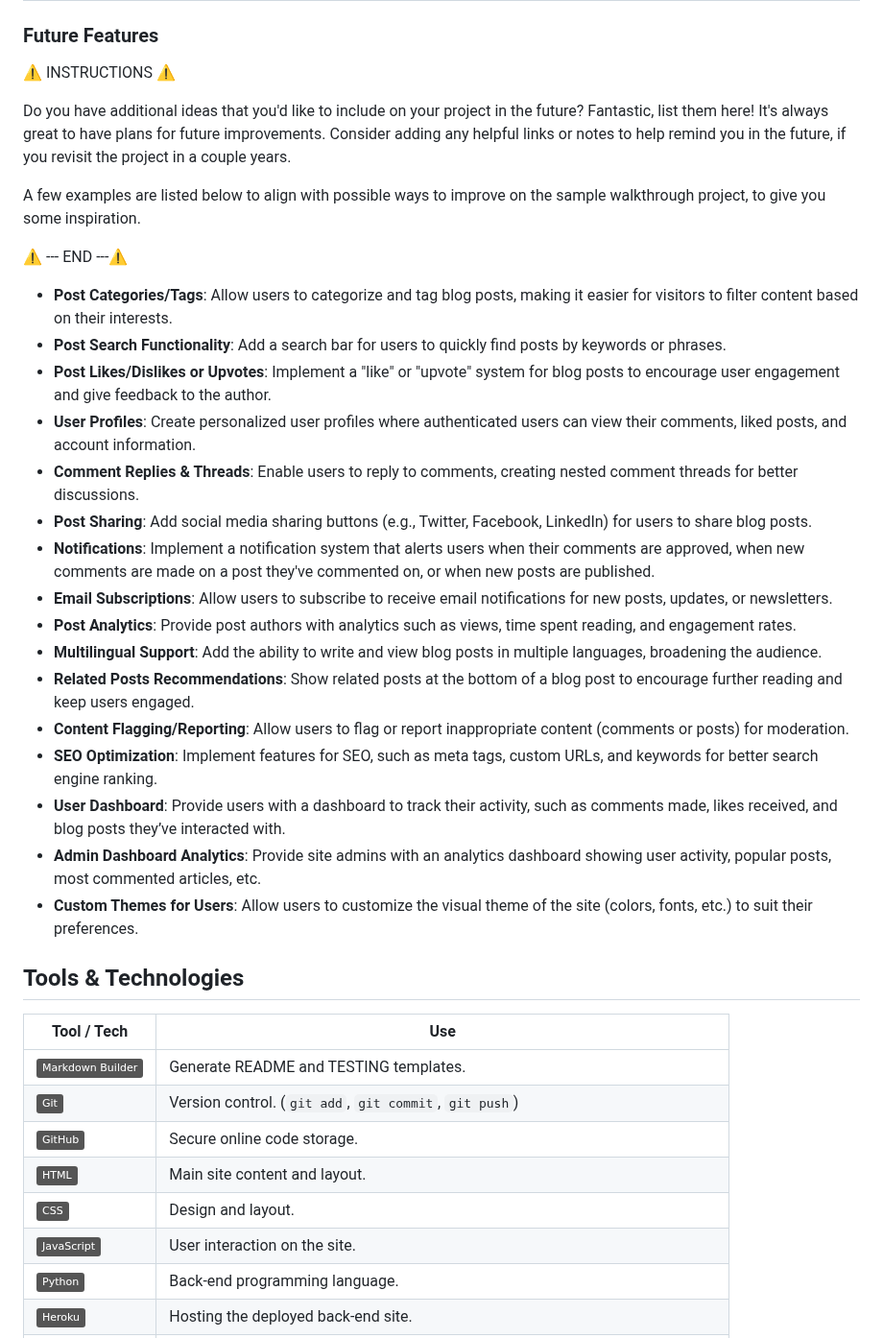
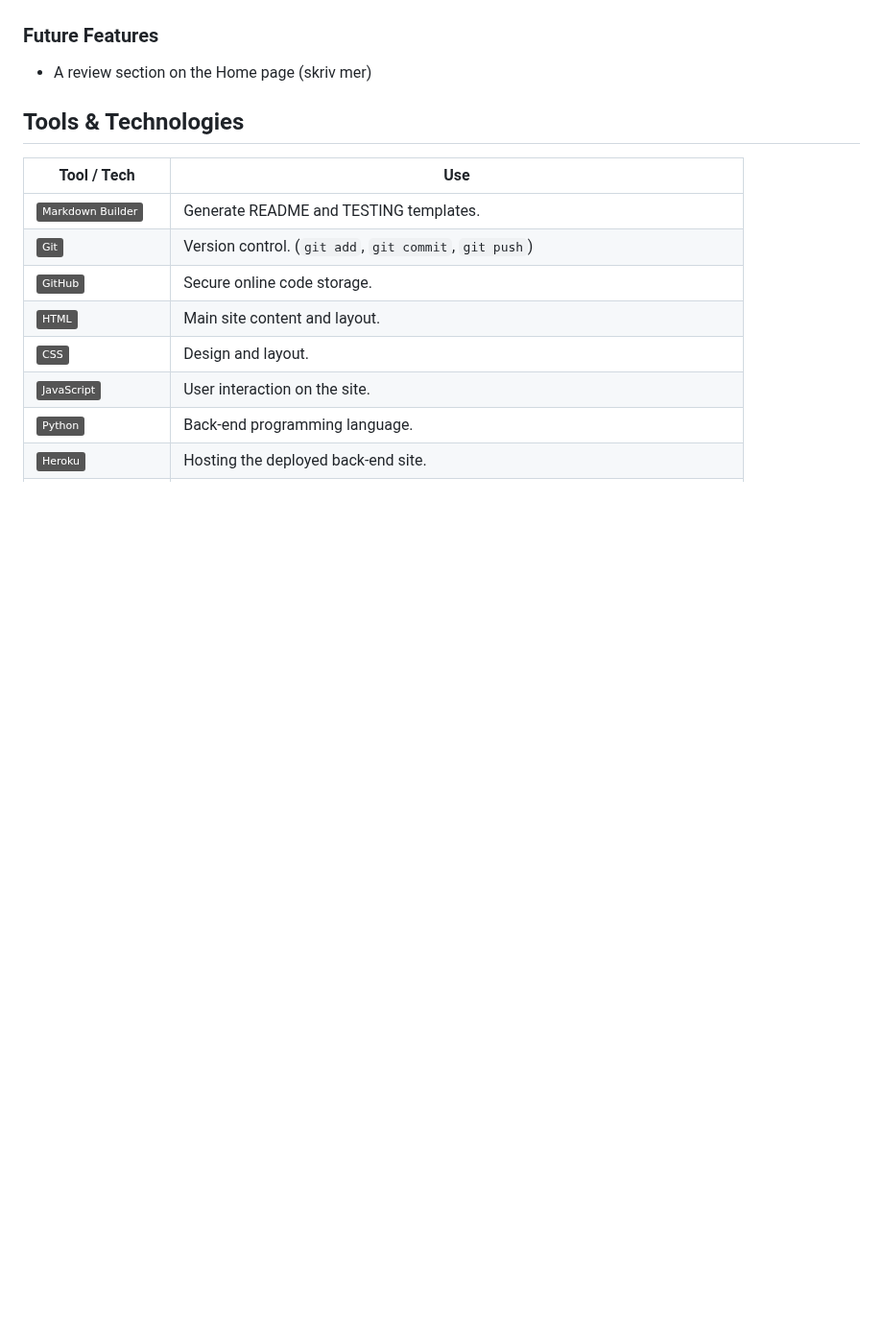
Before and after one commit to ssannejohansson/MP3-bark-and-brush, a Markdown page: README.md, the part around one of its changes. Shown at 96% size. Rendered like a GitHub page; badges without logos; blank space fills up the shorter version.

```diff
--- a/README.md
+++ b/README.md
@@ -212,31 +208,7 @@ In this section, you should go over the different parts of your project, and des
 | 404 | The 404 error page will indicate when a user has navigated to a page that doesn't exist, replacing the default Heroku 404 page with one that ties into the site's look and feel. | ![screenshot](documentation/features/404.png) |
 
 ### Future Features
-
-⚠️ INSTRUCTIONS ⚠️
-
-Do you have additional ideas that you'd like to include on your project in the future? Fantastic, list them here! It's always great to have plans for future improvements. Consider adding any helpful links or notes to help remind you in the future, if you revisit the project in a couple years.
-
-A few examples are listed below to align with possible ways to improve on the sample walkthrough project, to give you some inspiration.
-
-⚠️ --- END ---⚠️
-
-- **Post Categories/Tags**: Allow users to categorize and tag blog posts, making it easier for visitors to filter content based on their interests.
-- **Post Search Functionality**: Add a search bar for users to quickly find posts by keywords or phrases.
-- **Post Likes/Dislikes or Upvotes**: Implement a "like" or "upvote" system for blog posts to encourage user engagement and give feedback to the author.
-- **User Profiles**: Create personalized user profiles where authenticated users can view their comments, liked posts, and account information.
-- **Comment Replies & Threads**: Enable users to reply to comments, creating nested comment threads for better discussions.
-- **Post Sharing**: Add social media sharing buttons (e.g., Twitter, Facebook, LinkedIn) for users to share blog posts.
-- **Notifications**: Implement a notification system that alerts users when their comments are approved, when new comments are made on a post they've commented on, or when new posts are published.
-- **Email Subscriptions**: Allow users to subscribe to receive email notifications for new posts, updates, or newsletters.
-- **Post Analytics**: Provide post authors with analytics such as views, time spent reading, and engagement rates.
-- **Multilingual Support**: Add the ability to write and view blog posts in multiple languages, broadening the audience.
-- **Related Posts Recommendations**: Show related posts at the bottom of a blog post to encourage further reading and keep users engaged.
-- **Content Flagging/Reporting**: Allow users to flag or report inappropriate content (comments or posts) for moderation.
-- **SEO Optimization**: Implement features for SEO, such as meta tags, custom URLs, and keywords for better search engine ranking.
-- **User Dashboard**: Provide users with a dashboard to track their activity, such as comments made, likes received, and blog posts they’ve interacted with.
-- **Admin Dashboard Analytics**: Provide site admins with an analytics dashboard showing user activity, popular posts, most commented articles, etc.
-- **Custom Themes for Users**: Allow users to customize the visual theme of the site (colors, fonts, etc.) to suit their preferences.
+- A review section on the Home page (skriv mer)
 
 ## Tools & Technologies
 
```
Also changed, not shown: other parts of README.md (+40 -48 lines).
